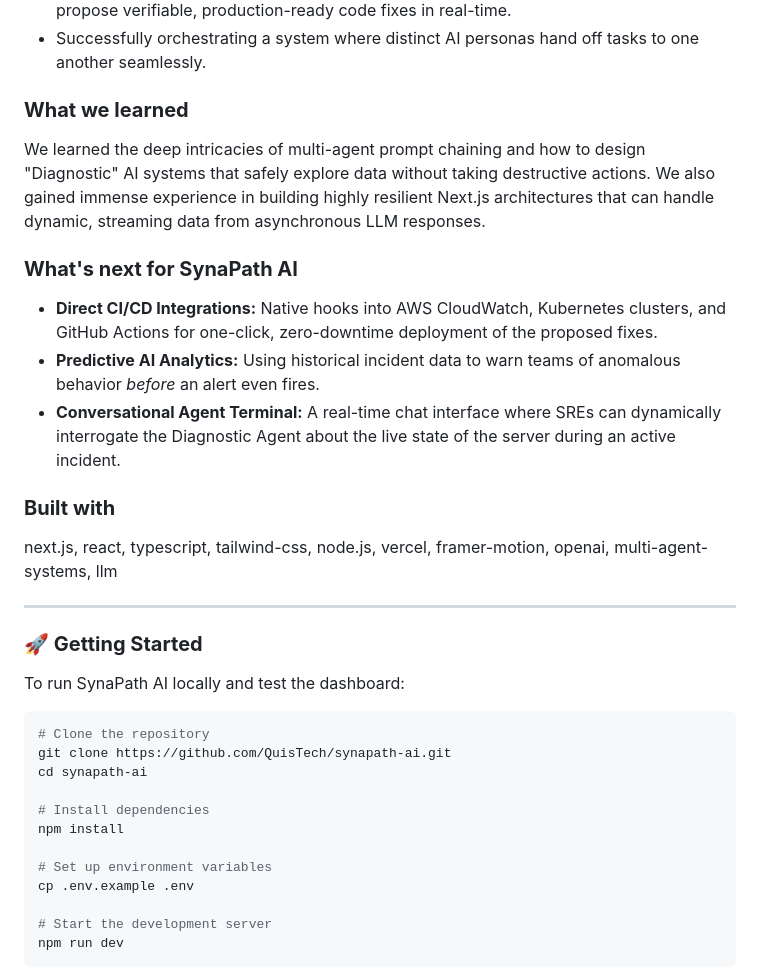
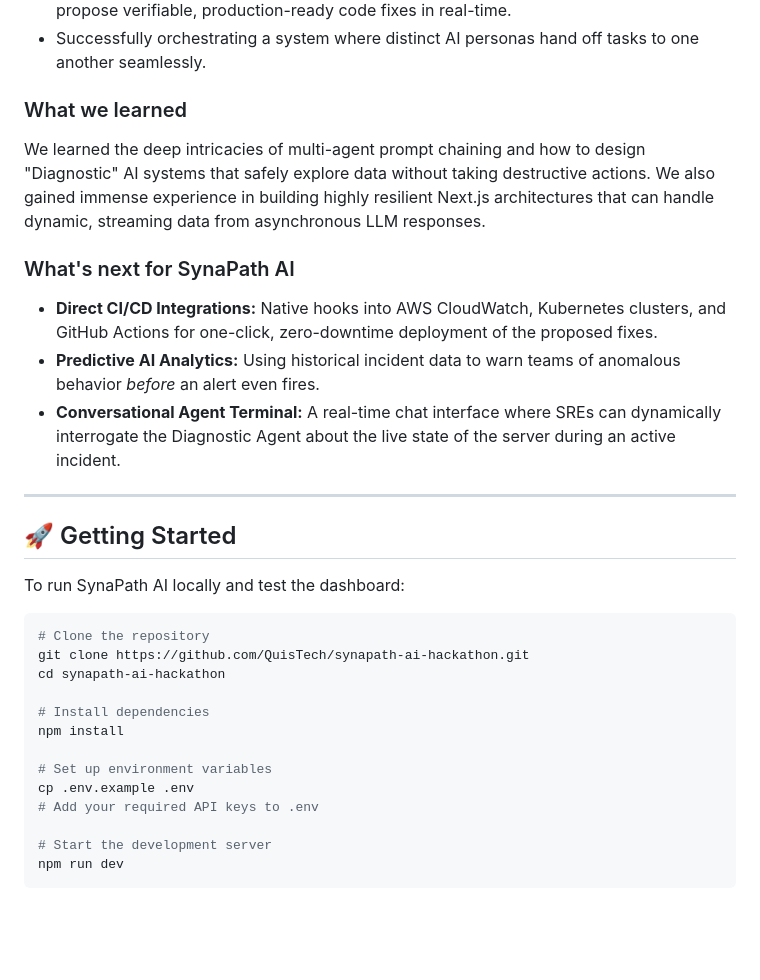
Before and after one commit to QuisTech/synapath-ai-hackathon, a Markdown page: README.md, the part around one of its changes. Drawn GitHub-style; blank space fills up the shorter version.

````diff
--- a/README.md
+++ b/README.md
@@ -29,33 +74,31 @@ Instead of executing blindly, SynaPath presents this data in a breathtaking Comm
 * Proving that multi-agent AI systems can accurately traverse complex stack traces and propose verifiable, production-ready code fixes in real-time.
 * Successfully orchestrating a system where distinct AI personas hand off tasks to one another seamlessly.
 
-### **What we learned**
+### What we learned
 We learned the deep intricacies of multi-agent prompt chaining and how to design "Diagnostic" AI systems that safely explore data without taking destructive actions. We also gained immense experience in building highly resilient Next.js architectures that can handle dynamic, streaming data from asynchronous LLM responses.
 
-### **What's next for SynaPath AI**
+### What's next for SynaPath AI
 * **Direct CI/CD Integrations:** Native hooks into AWS CloudWatch, Kubernetes clusters, and GitHub Actions for one-click, zero-downtime deployment of the proposed fixes.
 * **Predictive AI Analytics:** Using historical incident data to warn teams of anomalous behavior *before* an alert even fires.
 * **Conversational Agent Terminal:** A real-time chat interface where SREs can dynamically interrogate the Diagnostic Agent about the live state of the server during an active incident.
 
-### **Built with**
-next.js, react, typescript, tailwind-css, node.js, vercel, framer-motion, openai, multi-agent-systems, llm
-
 ---
 
-### **🚀 Getting Started**
+## 🚀 Getting Started
 
 To run SynaPath AI locally and test the dashboard:
 
 ```bash
 # Clone the repository
-git clone https://github.com/QuisTech/synapath-ai.git
-cd synapath-ai
+git clone https://github.com/QuisTech/synapath-ai-hackathon.git
+cd synapath-ai-hackathon
 
 # Install dependencies
 npm install
 
 # Set up environment variables
 cp .env.example .env
+# Add your required API keys to .env
 
 # Start the development server
 npm run dev
````
Also changed, not shown: other parts of README.md (+58 -13 lines).
